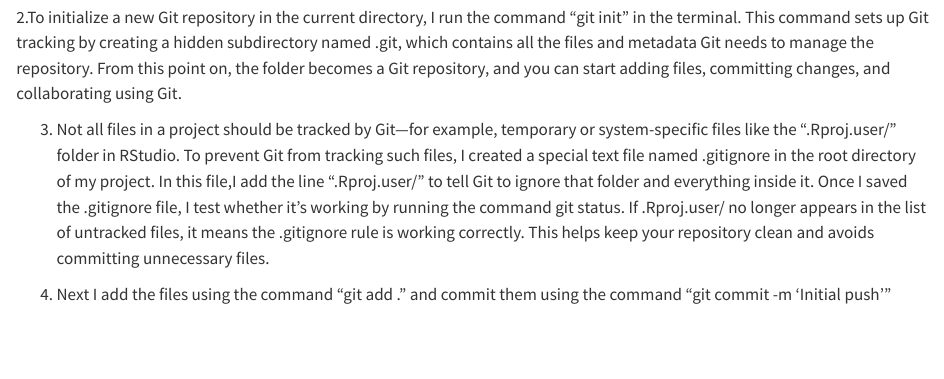
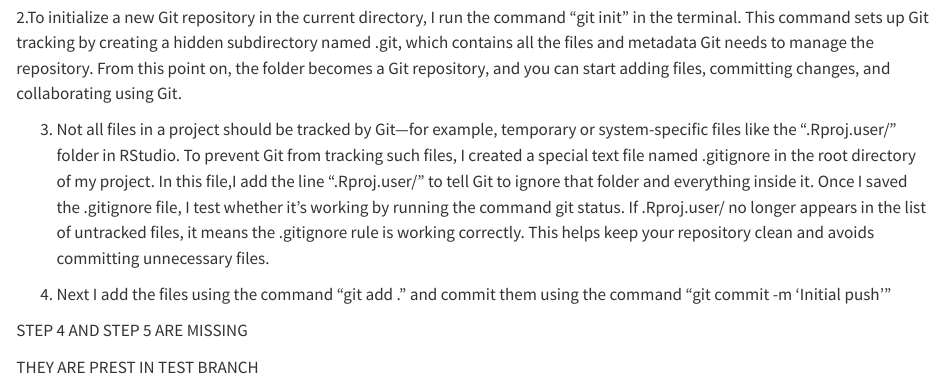
Before and after one commit to serl0001/ETC5513Assignment2, a Quarto document (example.qmd): the page in a window 1100 px wide, from 1230 px down. Rendered offline with R 4.5, knitr and Pandoc in place of Quarto, with nearby package versions.

Commit message:
modified example.qmd in a conflicting way

```diff
--- a/example.qmd
+++ b/example.qmd
@@ -39,3 +39,7 @@ knitr::include_graphics("Screenshots/Screenshot2.png")
 In this file,I add the line ".Rproj.user/" to tell Git to ignore that folder and everything inside it. Once I saved the .gitignore file, I test whether it’s working by running the command git status. If .Rproj.user/ no longer appears in the list of untracked files, it means the .gitignore rule is working correctly. This helps keep your repository clean and avoids committing unnecessary files.
 
 4. Next I add the files using the command "git add ." and commit them using the command "git commit -m 'Initial push' "
+
+STEP 4 AND STEP 5 ARE MISSING
+
+THEY ARE PREST IN TEST BRANCH
```
